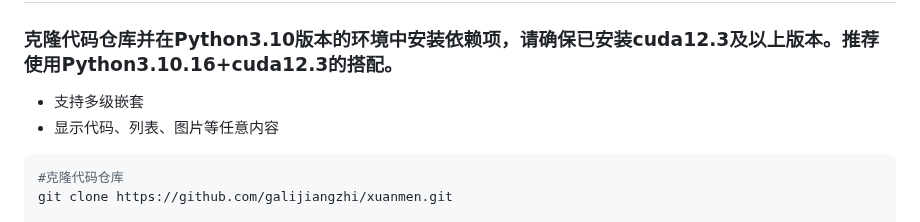
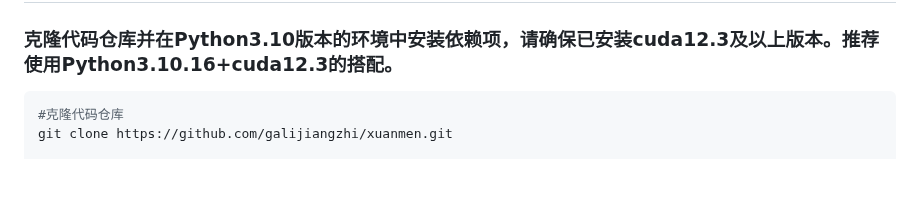
Before and after one commit to galijiangzhi/xuanmen, a Markdown page: README.md, the part around the change. Rendered like a GitHub page; blank space fills up the shorter version.

Commit message:
修改图例

````diff
--- a/README.md
+++ b/README.md
@@ -14,8 +14,8 @@ Xuanmen_Net 是一个基于 PyTorch 的先进手语翻译模型，
 <summary><h2>📖 环境配置</h2></summary>
 
 ### 克隆代码仓库并在Python3.10版本的环境中安装依赖项，请确保已安装cuda12.3及以上版本。推荐使用Python3.10.16+cuda12.3的搭配。
-- 支持多级嵌套
-- 显示代码、列表、图片等任意内容
+
+
 ```python
 #克隆代码仓库
 git clone https://github.com/galijiangzhi/xuanmen.git
````
